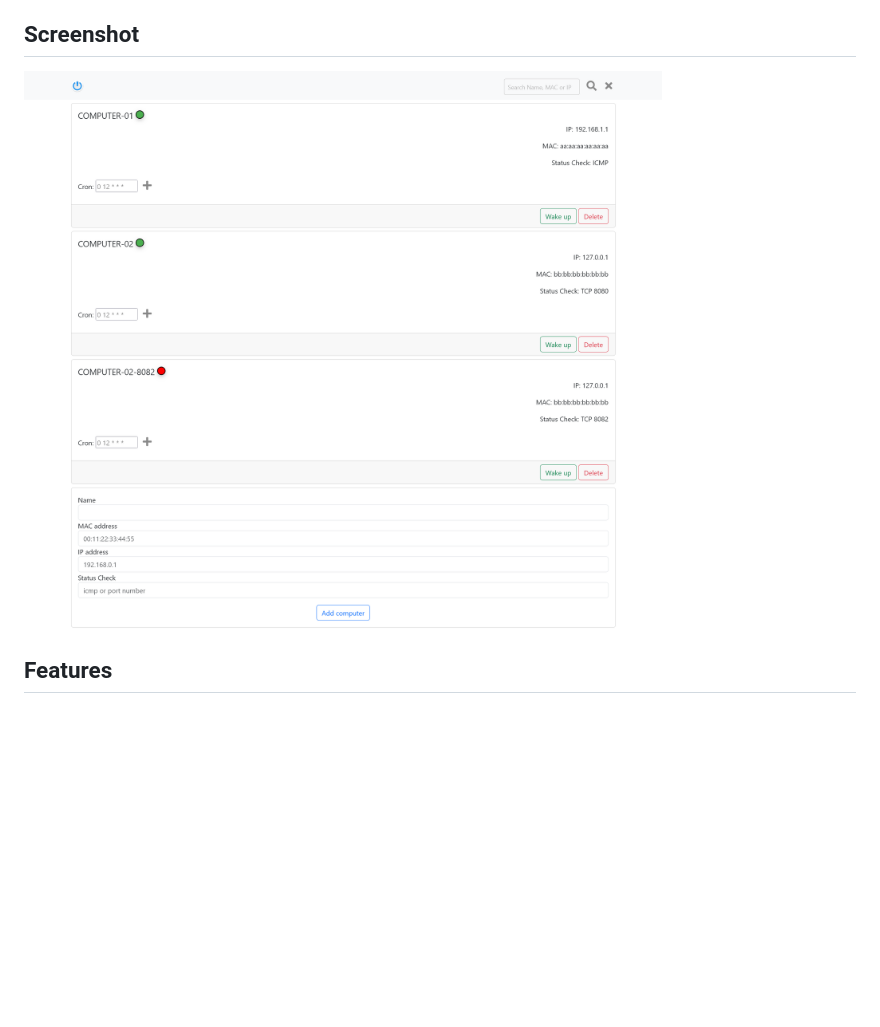
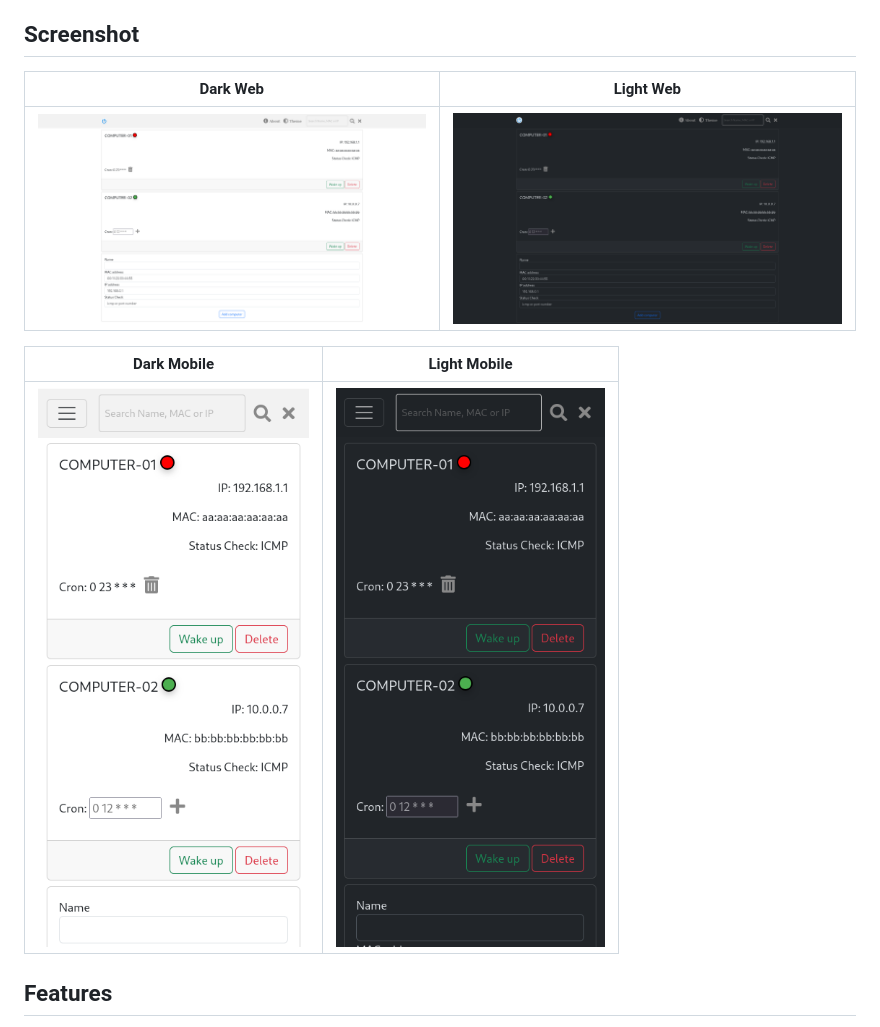
Before and after one commit to Misterbabou/gptwol, a Markdown page: README.md, the part around the change. GitHub-like rendering; pictures changed too: assets/gptwol-gui.png (deleted), assets/gptwol-mob-dark.png (added), assets/gptwol-mob-light.png (added); blank space fills up the shorter version.

Commit message:
Update Screenshots to V3.X.X

```diff
--- a/README.md
+++ b/README.md
@@ -12,7 +12,13 @@ It was made mostly by chatGPT.
 
 ## Screenshot
 
-![gptwol-gui.png](/assets/gptwol-gui.png)
+| Dark Web                          | Light Web                          |
+| --------------------------------- | ---------------------------------- |
+| ![](/assets/gptwol-web-light.png) | ![](/assets/gptwol-web-dark.png)  |
+
+| Dark Mobile                       | Light Mobile                       |
+| --------------------------------- | ---------------------------------- |
+| ![](/assets/gptwol-mob-light.png) | ![](/assets/gptwol-mob-dark.png)  |
 
 ## Features
 
```
